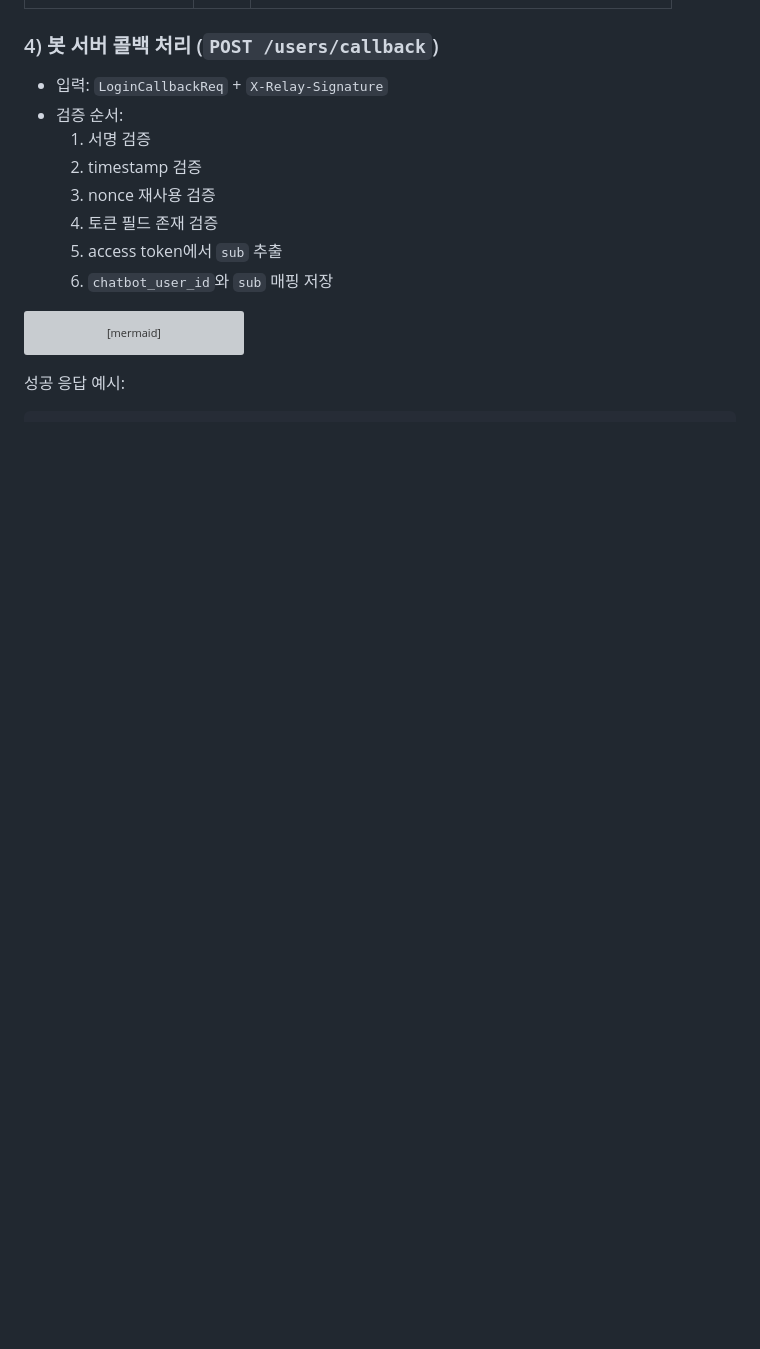
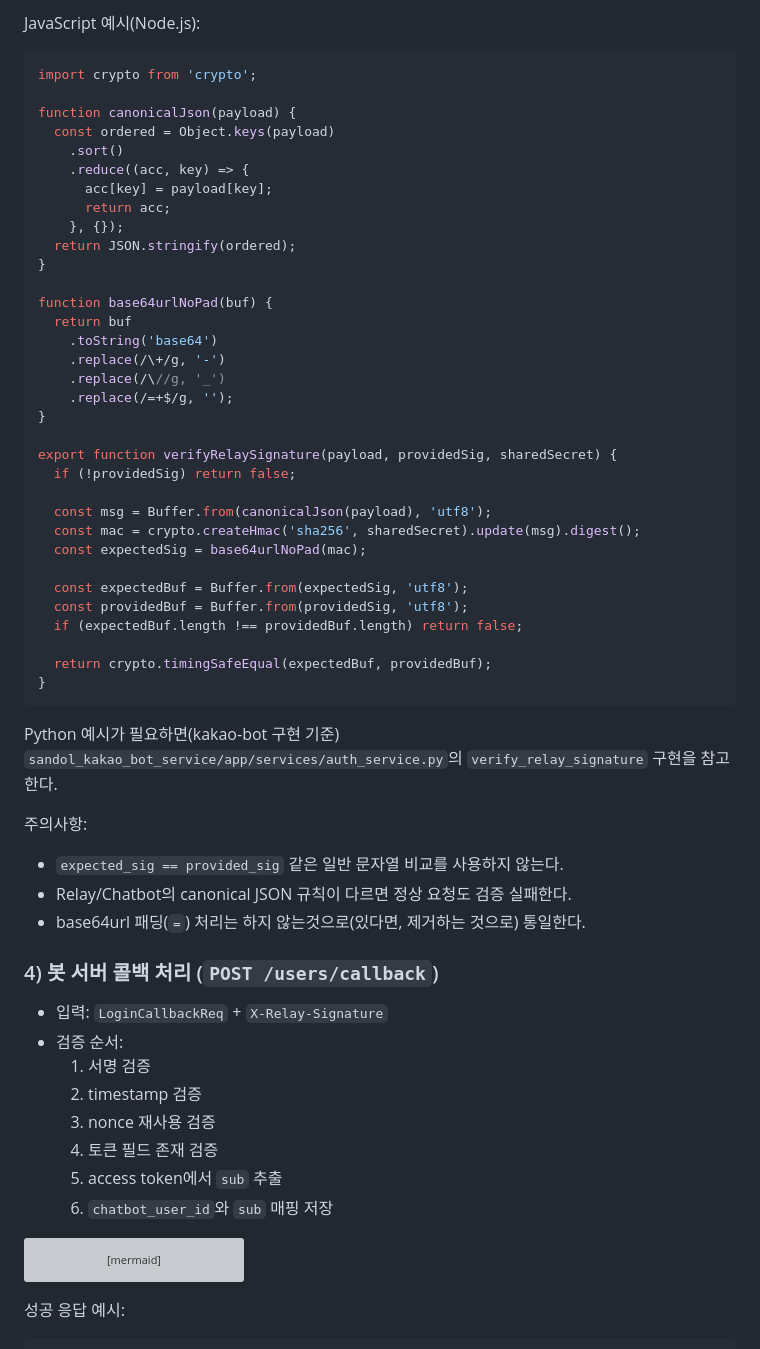
Before and after one commit to teamSANDOL/tuk_sandol_team, a Markdown page: docs/auth-chatbot-auth-relay.md, the part around one of its changes. GitHub-like rendering; blank space fills up the shorter version; grey boxes are pictures that could not be loaded.

````diff
--- a/docs/auth-chatbot-auth-relay.md
+++ b/docs/auth-chatbot-auth-relay.md
@@ -126,3 +192,48 @@ Relay -> Bot 콜백 payload 예시:
+JavaScript 예시(Node.js):
+
+```javascript
+import crypto from 'crypto';
+
+function canonicalJson(payload) {
+  const ordered = Object.keys(payload)
+    .sort()
+    .reduce((acc, key) => {
+      acc[key] = payload[key];
+      return acc;
+    }, {});
+  return JSON.stringify(ordered);
+}
+
+function base64urlNoPad(buf) {
+  return buf
+    .toString('base64')
+    .replace(/\+/g, '-')
+    .replace(/\//g, '_')
+    .replace(/=+$/g, '');
+}
+
+export function verifyRelaySignature(payload, providedSig, sharedSecret) {
+  if (!providedSig) return false;
+
+  const msg = Buffer.from(canonicalJson(payload), 'utf8');
+  const mac = crypto.createHmac('sha256', sharedSecret).update(msg).digest();
+  const expectedSig = base64urlNoPad(mac);
+
+  const expectedBuf = Buffer.from(expectedSig, 'utf8');
+  const providedBuf = Buffer.from(providedSig, 'utf8');
+  if (expectedBuf.length !== providedBuf.length) return false;
+
+  return crypto.timingSafeEqual(expectedBuf, providedBuf);
+}
+```
+
+Python 예시가 필요하면(kakao-bot 구현 기준) `sandol_kakao_bot_service/app/services/auth_service.py`의 `verify_relay_signature` 구현을 참고한다.
+
+주의사항:
+
+- `expected_sig == provided_sig` 같은 일반 문자열 비교를 사용하지 않는다.
+- Relay/Chatbot의 canonical JSON 규칙이 다르면 정상 요청도 검증 실패한다.
+- base64url 패딩(`=`) 처리는 하지 않는것으로(있다면, 제거하는 것으로) 통일한다.
 
 ### 4) 봇 서버 콜백 처리 (`POST /users/callback`)
 
````
Also changed, not shown: other parts of docs/auth-chatbot-auth-relay.md (+66 -0 lines).
